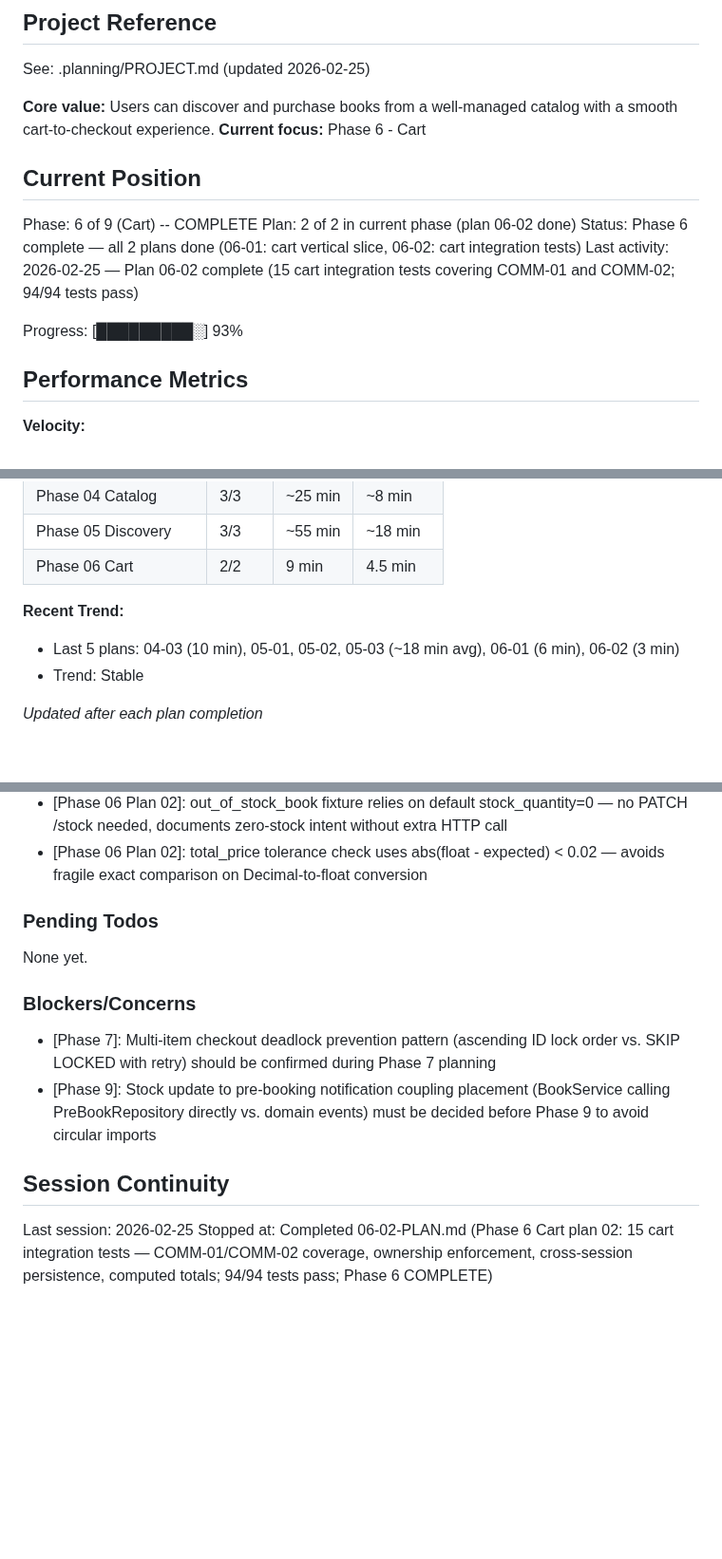
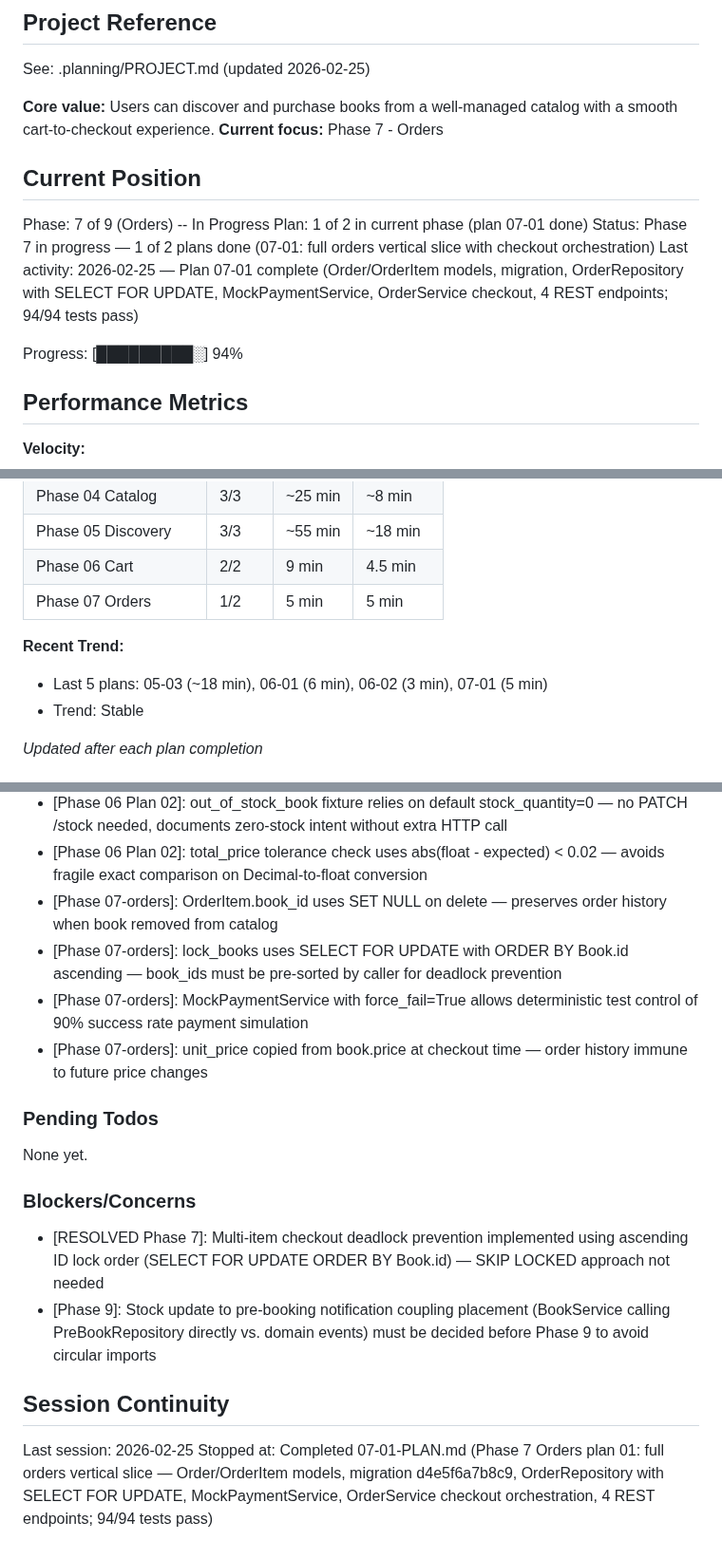
Before and after one commit to Sushasan11/bookstore, a Markdown page: .planning/STATE.md, 3 parts joined by grey strips. Shown at 95% size. GitHub-like rendering; blank space fills up the shorter version.

```diff
--- a/.planning/STATE.md
+++ b/.planning/STATE.md
@@ -5,16 +5,16 @@
 See: .planning/PROJECT.md (updated 2026-02-25)
 
 **Core value:** Users can discover and purchase books from a well-managed catalog with a smooth cart-to-checkout experience.
-**Current focus:** Phase 6 - Cart
+**Current focus:** Phase 7 - Orders
 
 ## Current Position
 
-Phase: 6 of 9 (Cart) -- COMPLETE
-Plan: 2 of 2 in current phase (plan 06-02 done)
-Status: Phase 6 complete — all 2 plans done (06-01: cart vertical slice, 06-02: cart integration tests)
-Last activity: 2026-02-25 — Plan 06-02 complete (15 cart integration tests covering COMM-01 and COMM-02; 94/94 tests pass)
+Phase: 7 of 9 (Orders) -- In Progress
+Plan: 1 of 2 in current phase (plan 07-01 done)
+Status: Phase 7 in progress — 1 of 2 plans done (07-01: full orders vertical slice with checkout orchestration)
+Last activity: 2026-02-25 — Plan 07-01 complete (Order/OrderItem models, migration, OrderRepository with SELECT FOR UPDATE, MockPaymentService, OrderService checkout, 4 REST endpoints; 94/94 tests pass)
 
-Progress: [█████████░] 93%
+Progress: [█████████░] 94%
 
 ## Performance Metrics
 
@@ -33,9 +33,10 @@ Progress: [█████████░] 93%
 | Phase 04 Catalog | 3/3 | ~25 min | ~8 min |
 | Phase 05 Discovery | 3/3 | ~55 min | ~18 min |
 | Phase 06 Cart | 2/2 | 9 min | 4.5 min |
+| Phase 07 Orders | 1/2 | 5 min | 5 min |
 
 **Recent Trend:**
-- Last 5 plans: 04-03 (10 min), 05-01, 05-02, 05-03 (~18 min avg), 06-01 (6 min), 06-02 (3 min)
+- Last 5 plans: 05-03 (~18 min), 06-01 (6 min), 06-02 (3 min), 07-01 (5 min)
 - Trend: Stable
 
 *Updated after each plan completion*
@@ -115,6 +116,10 @@ Recent decisions affecting current work:
 - [Phase 06 Plan 02]: Module-specific email prefixes in cart test fixtures (cart_admin@, cart_user@, etc.) — avoids collisions with other test module users sharing same test DB schema
 - [Phase 06 Plan 02]: out_of_stock_book fixture relies on default stock_quantity=0 — no PATCH /stock needed, documents zero-stock intent without extra HTTP call
 - [Phase 06 Plan 02]: total_price tolerance check uses abs(float - expected) < 0.02 — avoids fragile exact comparison on Decimal-to-float conversion
+- [Phase 07-orders]: OrderItem.book_id uses SET NULL on delete — preserves order history when book removed from catalog
+- [Phase 07-orders]: lock_books uses SELECT FOR UPDATE with ORDER BY Book.id ascending — book_ids must be pre-sorted by caller for deadlock prevention
+- [Phase 07-orders]: MockPaymentService with force_fail=True allows deterministic test control of 90% success rate payment simulation
+- [Phase 07-orders]: unit_price copied from book.price at checkout time — order history immune to future price changes
 
 ### Pending Todos
 
@@ -122,10 +127,10 @@ None yet.
 
 ### Blockers/Concerns
 
-- [Phase 7]: Multi-item checkout deadlock prevention pattern (ascending ID lock order vs. SKIP LOCKED with retry) should be confirmed during Phase 7 planning
+- [RESOLVED Phase 7]: Multi-item checkout deadlock prevention implemented using ascending ID lock order (SELECT FOR UPDATE ORDER BY Book.id) — SKIP LOCKED approach not needed
 - [Phase 9]: Stock update to pre-booking notification coupling placement (BookService calling PreBookRepository directly vs. domain events) must be decided before Phase 9 to avoid circular imports
 
 ## Session Continuity
 
 Last session: 2026-02-25
-Stopped at: Completed 06-02-PLAN.md (Phase 6 Cart plan 02: 15 cart integration tests — COMM-01/COMM-02 coverage, ownership enforcement, cross-session persistence, computed totals; 94/94 tests pass; Phase 6 COMPLETE)
+Stopped at: Completed 07-01-PLAN.md (Phase 7 Orders plan 01: full orders vertical slice — Order/OrderItem models, migration d4e5f6a7b8c9, OrderRepository with SELECT FOR UPDATE, MockPaymentService, OrderService checkout orchestration, 4 REST endpoints; 94/94 tests pass)
```
Also changed, not shown: .planning/REQUIREMENTS.md (+8 -8 lines), 1 other file.
